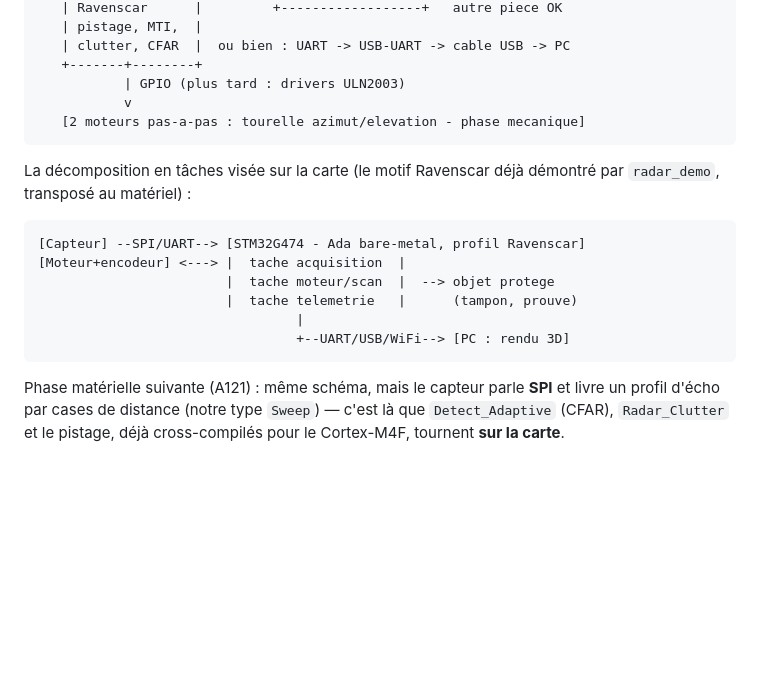
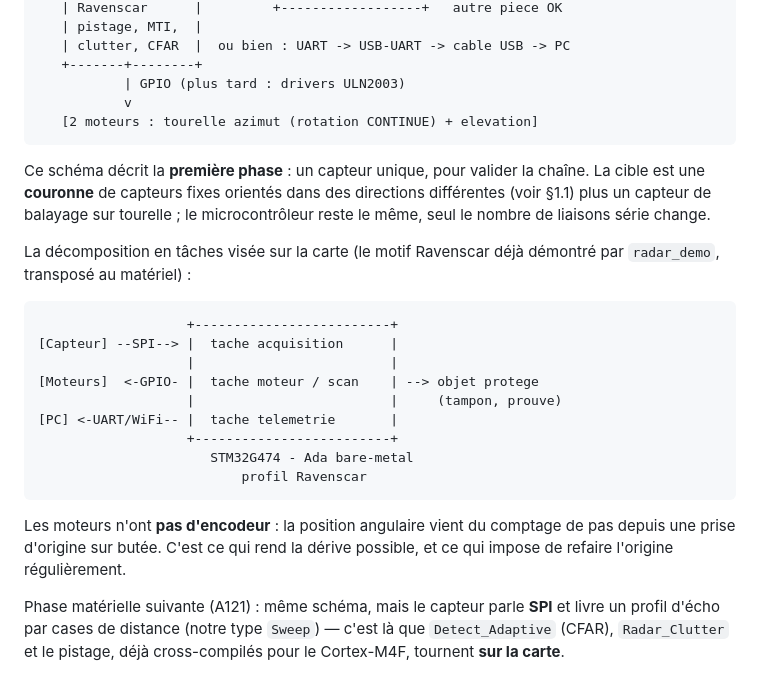
Before and after one commit to St3id/radar_fw, a Markdown page: documentation/public/ARCHITECTURE.md, the part around the change. GitHub-like rendering; blank space fills up the shorter version.

Commit message:
docs : schema des taches redessine, tourelle sans encodeur (origine sur butee)

```diff
--- a/documentation/public/ARCHITECTURE.md
+++ b/documentation/public/ARCHITECTURE.md
@@ -218,17 +218,29 @@ Numérotation **stable** : plusieurs commentaires du code source y renvoient
        +-------+--------+
                | GPIO (plus tard : drivers ULN2003)
                v
-       [2 moteurs pas-a-pas : tourelle azimut/elevation - phase mecanique]
+       [2 moteurs : tourelle azimut (rotation CONTINUE) + elevation]
+
+Ce schéma décrit la **première phase** : un capteur unique, pour valider la
+chaîne. La cible est une **couronne** de capteurs fixes orientés dans des
+directions différentes (voir §1.1) plus un capteur de balayage sur tourelle ;
+le microcontrôleur reste le même, seul le nombre de liaisons série change.
 
 La décomposition en tâches visée sur la carte (le motif Ravenscar déjà
 démontré par `radar_demo`, transposé au matériel) :
 
-    [Capteur] --SPI/UART--> [STM32G474 - Ada bare-metal, profil Ravenscar]
-    [Moteur+encodeur] <---> |  tache acquisition  |
-                            |  tache moteur/scan  |  --> objet protege
-                            |  tache telemetrie   |      (tampon, prouve)
-                                     |
-                                     +--UART/USB/WiFi--> [PC : rendu 3D]
+                       +-------------------------+
+    [Capteur] --SPI--> |  tache acquisition      |
+                       |                         |
+    [Moteurs]  <-GPIO- |  tache moteur / scan    | --> objet protege
+                       |                         |     (tampon, prouve)
+    [PC] <-UART/WiFi-- |  tache telemetrie       |
+                       +-------------------------+
+                          STM32G474 - Ada bare-metal
+                              profil Ravenscar
+
+Les moteurs n'ont **pas d'encodeur** : la position angulaire vient du
+comptage de pas depuis une prise d'origine sur butée. C'est ce qui rend la
+dérive possible, et ce qui impose de refaire l'origine régulièrement.
 
 Phase matérielle suivante (A121) : même schéma, mais le capteur parle **SPI**
 et livre un profil d'écho par cases de distance (notre type `Sweep`) — c'est
```
